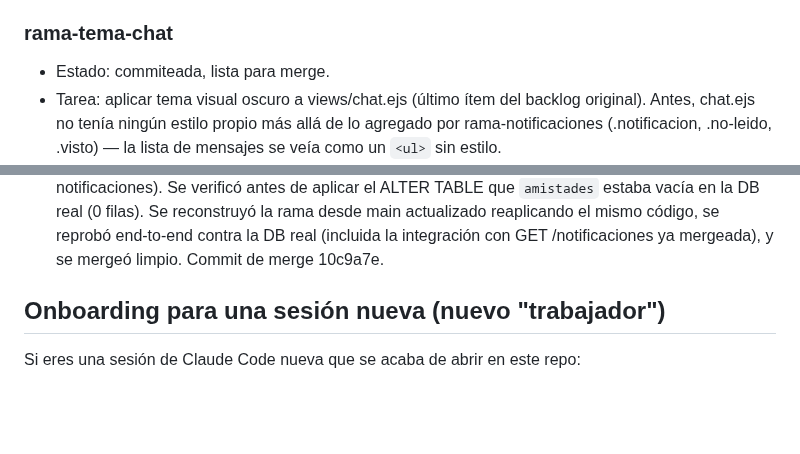
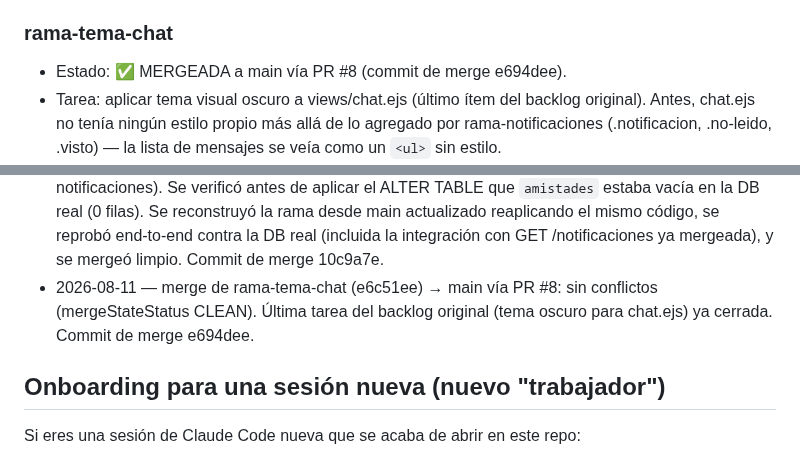
Before and after one commit to brucerojasm15-rgb/bitacora-telegram, a Markdown page: COORDINACION.md, 2 parts joined by grey strips. Drawn GitHub-style; blank space fills up the shorter version.

Commit message:
Registra en COORDINACION.md el merge de rama-tema-chat (PR #8)

```diff
--- a/COORDINACION.md
+++ b/COORDINACION.md
@@ -169,7 +169,7 @@
   esta rama nueva.
 
 ### rama-tema-chat
-- Estado: commiteada, lista para merge.
+- Estado: ✅ MERGEADA a main vía PR #8 (commit de merge e694dee).
 - Tarea: aplicar tema visual oscuro a views/chat.ejs (último ítem del
   backlog original). Antes, chat.ejs no tenía ningún estilo propio más
   allá de lo agregado por rama-notificaciones (.notificacion, .no-leido,
@@ -236,6 +236,9 @@
   reprobó end-to-end contra la DB real (incluida la integración con
   GET /notificaciones ya mergeada), y se mergeó limpio. Commit de merge
   10c9a7e.
+- 2026-08-11 — merge de rama-tema-chat (e6c51ee) → main vía PR #8: sin
+  conflictos (mergeStateStatus CLEAN). Última tarea del backlog original
+  (tema oscuro para chat.ejs) ya cerrada. Commit de merge e694dee.
 
 ## Onboarding para una sesión nueva (nuevo "trabajador")
 
```
